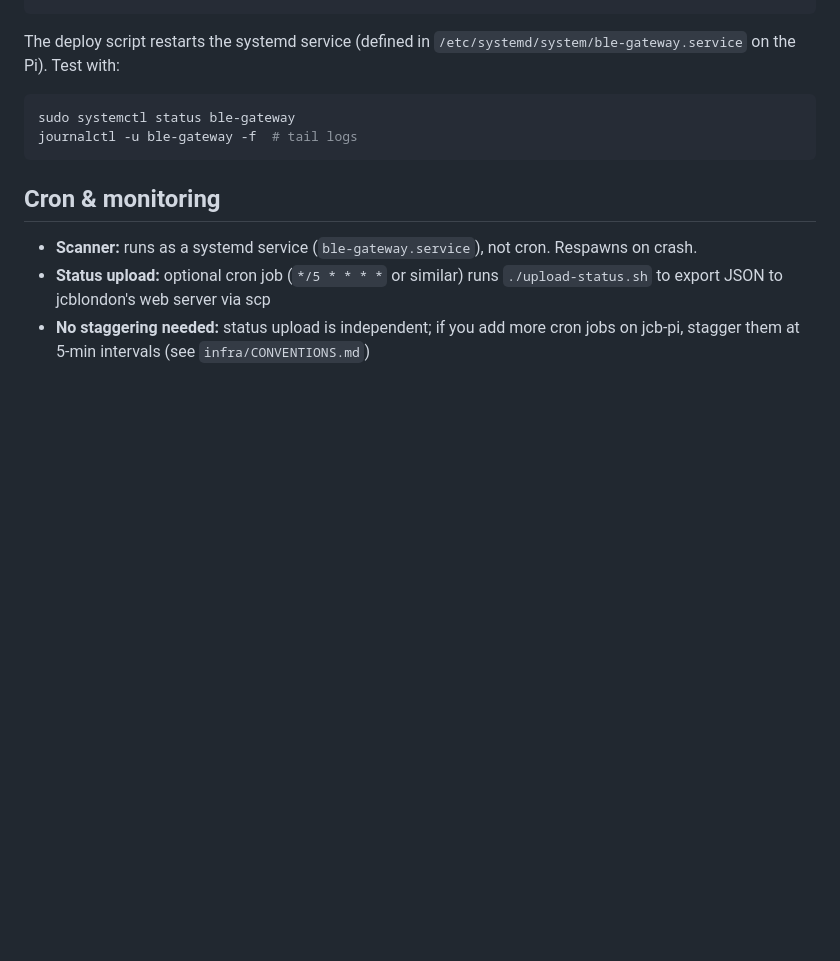
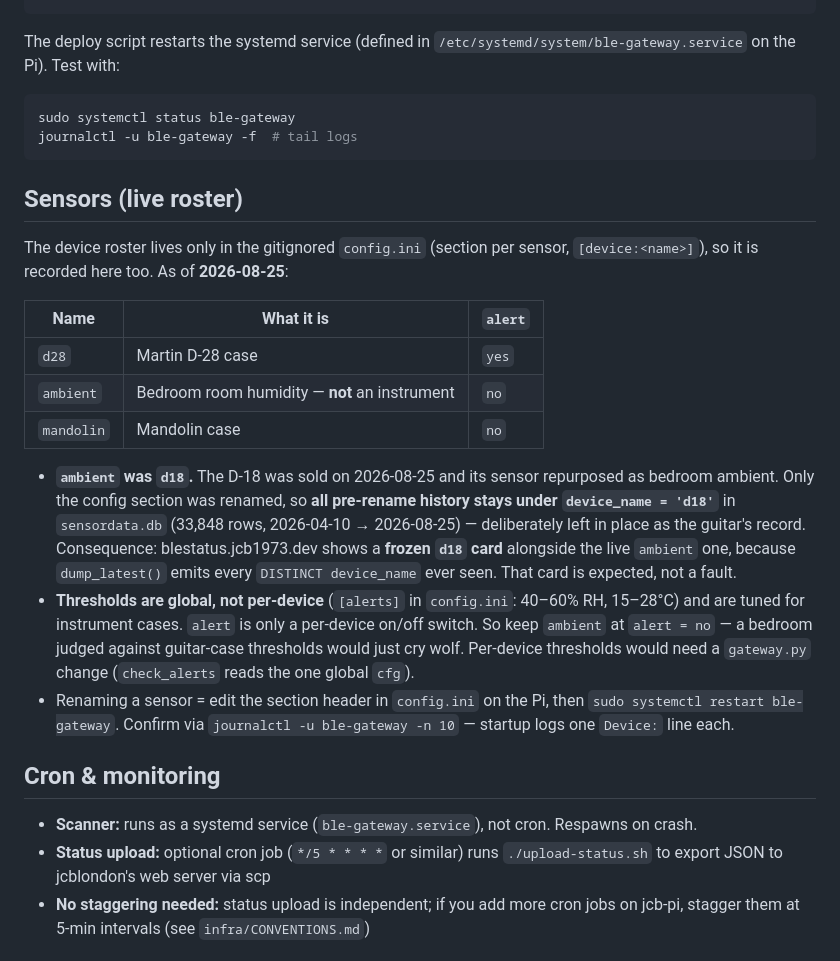
Before and after one commit to jcb1973/ble-gateway, a Markdown page: CLAUDE.md, the part around the change. GitHub-like rendering; blank space fills up the shorter version.

Commit message:
d18 sensor is now 'ambient' (bedroom) — D-18 sold
The D-18 was sold, so its SensorPush sensor is repurposed as bedroom
ambient humidity. On the Pi that is a one-line config.ini change
([device:d18] -> [device:ambient]) plus a service restart; this commit
carries the parts that are actually in the repo.

History is deliberately NOT migrated: all 33,848 pre-rename rows stay
under device_name='d18' as the guitar's record. The visible consequence
is a frozen d18 card on blestatus.jcb1973.dev, since dump_latest()
emits every DISTINCT device_name ever seen — documented so it doesn't
get mistaken for a dead sensor later.

Also records the sensor roster in CLAUDE.md: config.ini is gitignored,
so until now nothing committed said which sensor was which.

Co-Authored-By: Claude Opus 5 (1M context) <noreply@anthropic.com>

````diff
--- a/CLAUDE.md
+++ b/CLAUDE.md
@@ -56,6 +56,35 @@ sudo systemctl status ble-gateway
 journalctl -u ble-gateway -f  # tail logs
 ```
 
+## Sensors (live roster)
+
+The device roster lives only in the gitignored `config.ini` (section per
+sensor, `[device:<name>]`), so it is recorded here too. As of **2026-08-25**:
+
+| Name | What it is | `alert` |
+|---|---|---|
+| `d28` | Martin D-28 case | `yes` |
+| `ambient` | Bedroom room humidity — **not** an instrument | `no` |
+| `mandolin` | Mandolin case | `no` |
+
+- **`ambient` was `d18`.** The D-18 was sold on 2026-08-25 and its sensor
+  repurposed as bedroom ambient. Only the config section was renamed, so
+  **all pre-rename history stays under `device_name = 'd18'`** in
+  `sensordata.db` (33,848 rows, 2026-04-10 → 2026-08-25) — deliberately
+  left in place as the guitar's record. Consequence: blestatus.jcb1973.dev
+  shows a **frozen `d18` card** alongside the live `ambient` one, because
+  `dump_latest()` emits every `DISTINCT device_name` ever seen. That card
+  is expected, not a fault.
+- **Thresholds are global, not per-device** (`[alerts]` in `config.ini`:
+  40–60% RH, 15–28°C) and are tuned for instrument cases. `alert` is only
+  a per-device on/off switch. So keep `ambient` at `alert = no` — a bedroom
+  judged against guitar-case thresholds would just cry wolf. Per-device
+  thresholds would need a `gateway.py` change (`check_alerts` reads the one
+  global `cfg`).
+- Renaming a sensor = edit the section header in `config.ini` on the Pi,
+  then `sudo systemctl restart ble-gateway`. Confirm via
+  `journalctl -u ble-gateway -n 10` — startup logs one `Device:` line each.
+
 ## Cron & monitoring
 
 - **Scanner:** runs as a systemd service (`ble-gateway.service`), not cron. Respawns on crash.
````
Also changed, not shown: 1 other file.
